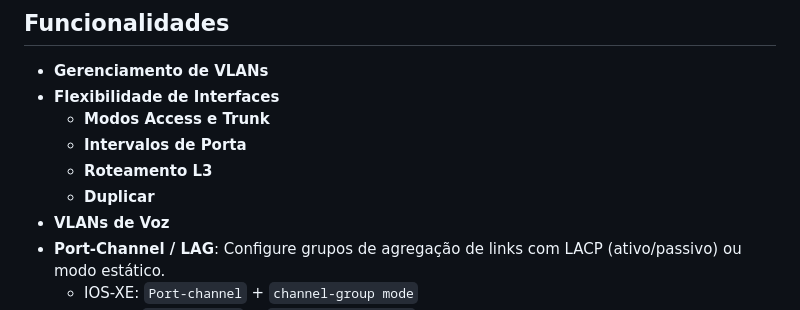
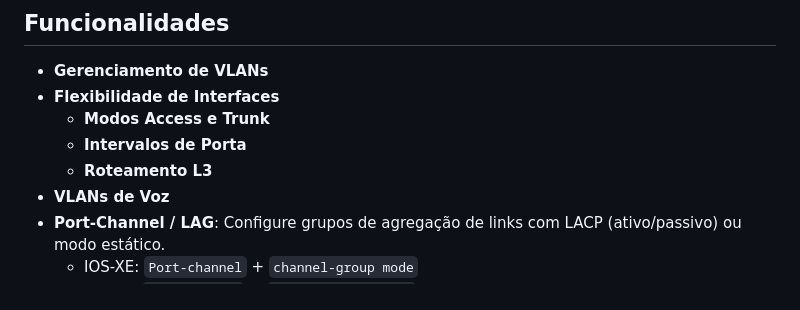
Before and after one commit to solopx/netconfgen, a Markdown page: README.md, the part around the change. Drawn GitHub-style.

```diff
--- a/README.md
+++ b/README.md
@@ -27,7 +27,6 @@ Assim, você foca no projeto e o app cuida de gerar o código certinho para cada
   - **Modos Access e Trunk**
   - **Intervalos de Porta**
   - **Roteamento L3**
-  - **Duplicar**
 - **VLANs de Voz**
 - **Port-Channel / LAG**: Configure grupos de agregação de links com LACP (ativo/passivo) ou modo estático.
   - IOS-XE: `Port-channel` + `channel-group mode`
```
Also changed, not shown: README.en.md (+1 -1 lines).
